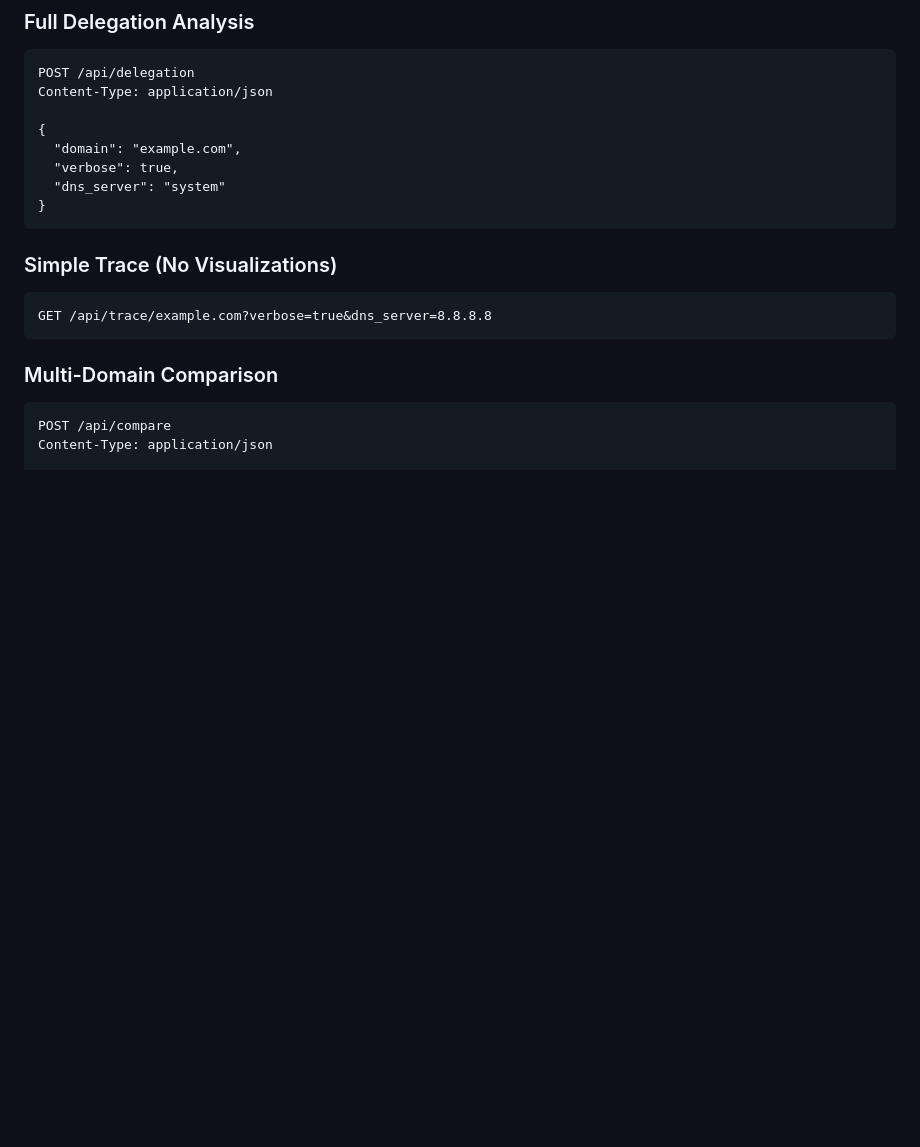
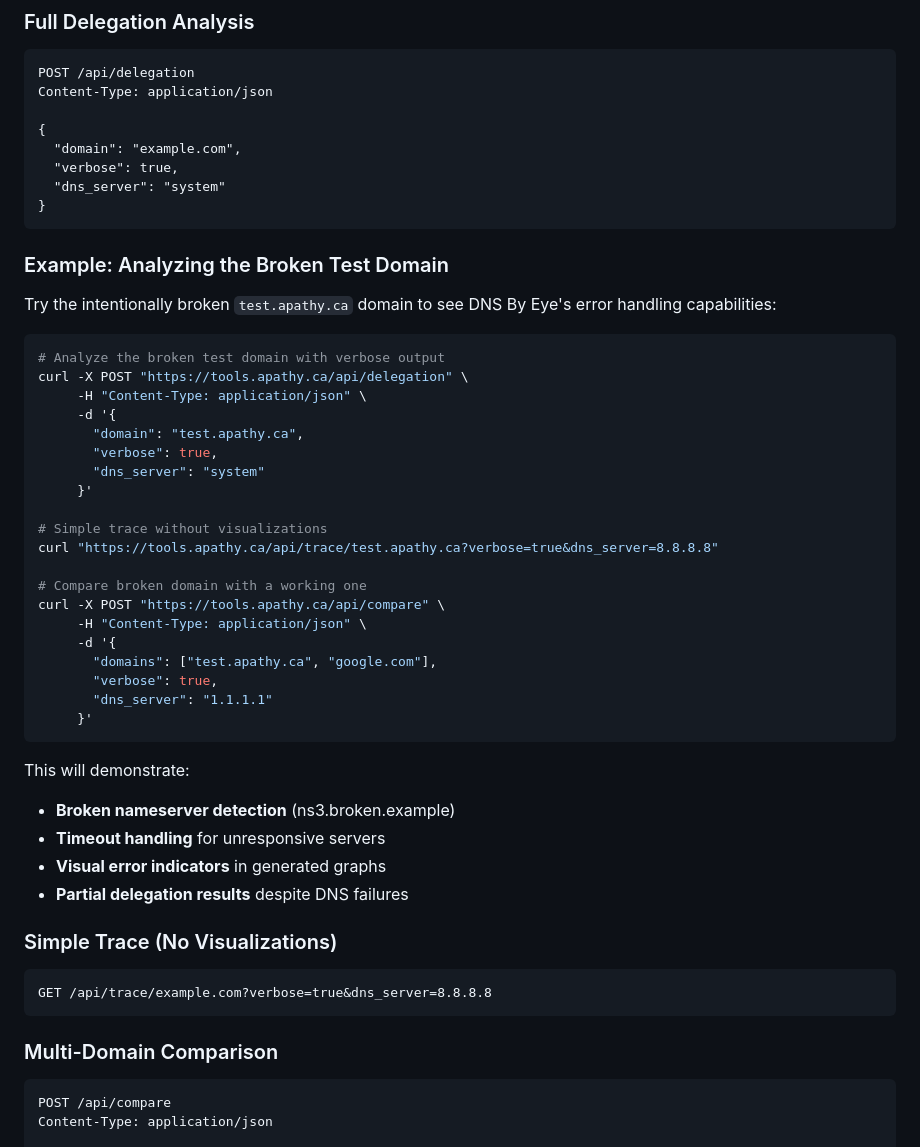
Before and after one commit to apathy-ca/tools-portal, a Markdown page: README.md, the part around the change. GitHub-like rendering; blank space fills up the shorter version.

Commit message:
Add curl API examples using test.apathy.ca domain
- Added practical curl examples for testing the broken DNS domain
- Demonstrates full delegation analysis, simple trace, and comparison
- Shows error handling capabilities with broken nameservers
- Provides ready-to-run commands for API testing

````diff
--- a/README.md
+++ b/README.md
@@ -146,6 +146,38 @@ Content-Type: application/json
   "dns_server": "system"
 }
 ```
+
+### Example: Analyzing the Broken Test Domain
+Try the intentionally broken `test.apathy.ca` domain to see DNS By Eye's error handling capabilities:
+
+```bash
+# Analyze the broken test domain with verbose output
+curl -X POST "https://tools.apathy.ca/api/delegation" \
+     -H "Content-Type: application/json" \
+     -d '{
+       "domain": "test.apathy.ca",
+       "verbose": true,
+       "dns_server": "system"
+     }'
+
+# Simple trace without visualizations
+curl "https://tools.apathy.ca/api/trace/test.apathy.ca?verbose=true&dns_server=8.8.8.8"
+
+# Compare broken domain with a working one
+curl -X POST "https://tools.apathy.ca/api/compare" \
+     -H "Content-Type: application/json" \
+     -d '{
+       "domains": ["test.apathy.ca", "google.com"],
+       "verbose": true,
+       "dns_server": "1.1.1.1"
+     }'
+```
+
+This will demonstrate:
+- **Broken nameserver detection** (ns3.broken.example)
+- **Timeout handling** for unresponsive servers
+- **Visual error indicators** in generated graphs
+- **Partial delegation results** despite DNS failures
 
 ### Simple Trace (No Visualizations)
 ```http
````
